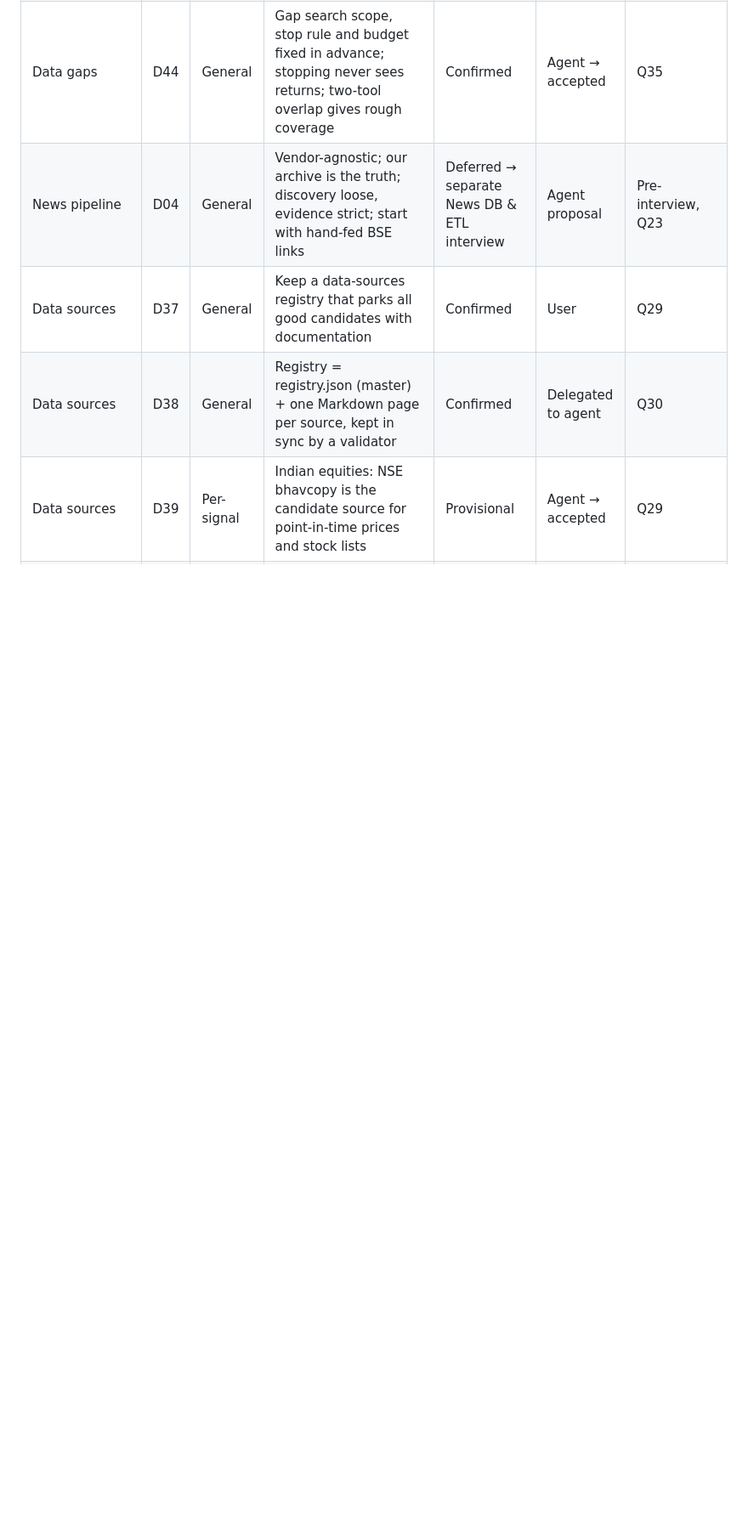
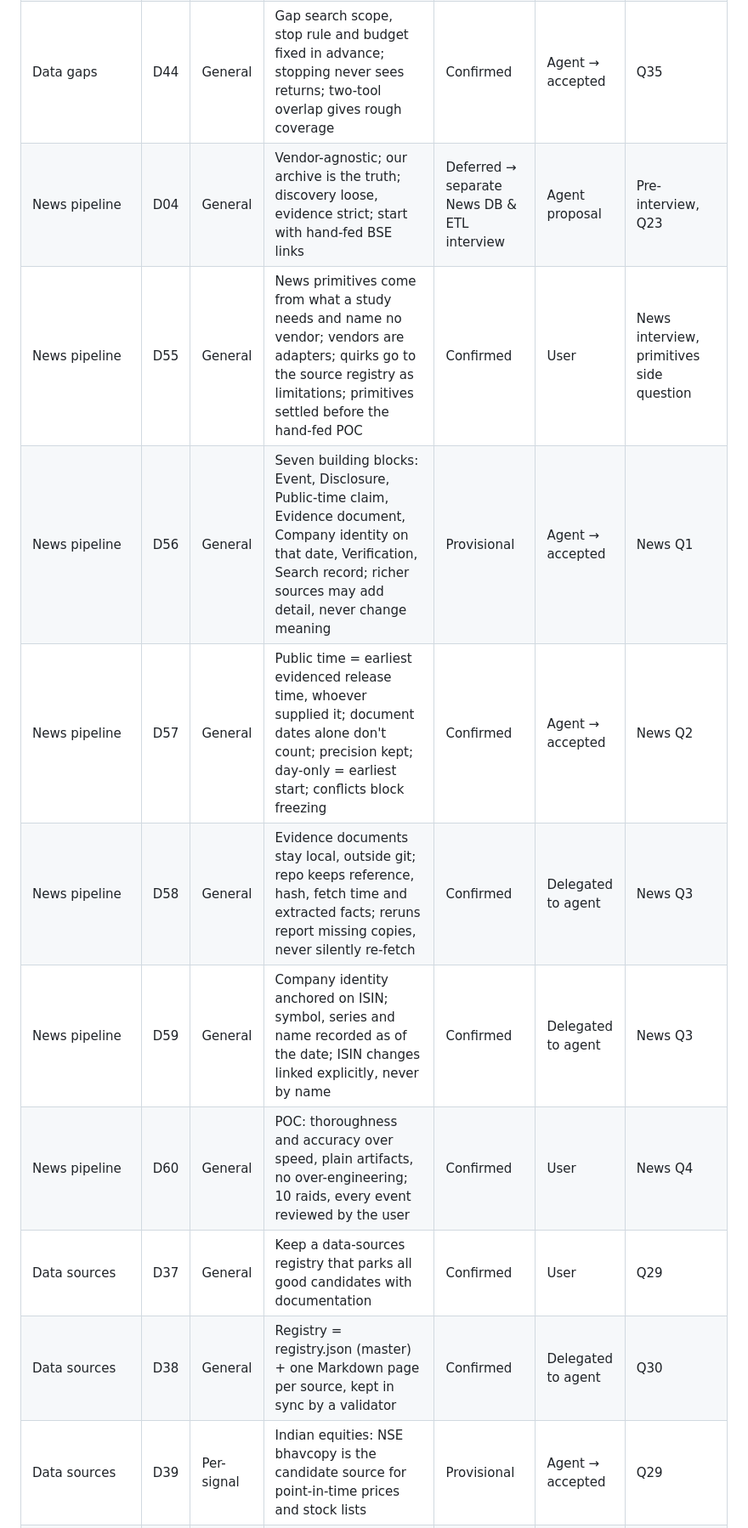
Before and after one commit to molotovsingh/asset_study_beta, a Markdown page: docs/alignment/decision-register.md, the part around the change. Shown at 85% size. Rendered like a GitHub page; blank space fills up the shorter version.

```diff
--- a/docs/alignment/decision-register.md
+++ b/docs/alignment/decision-register.md
@@ -55,6 +55,12 @@ Companion to [alignment-interview.md](alignment-interview.md). Trial started 202
 | Data gaps | D19 | General | Fetched news only suggests events; fill before lock; keep all found; report coverage | Confirmed (keep-all Provisional) | Agent → accepted | Q10 |
 | Data gaps | D44 | General | Gap search scope, stop rule and budget fixed in advance; stopping never sees returns; two-tool overlap gives rough coverage | Confirmed | Agent → accepted | Q35 |
 | News pipeline | D04 | General | Vendor-agnostic; our archive is the truth; discovery loose, evidence strict; start with hand-fed BSE links | Deferred → separate News DB & ETL interview | Agent proposal | Pre-interview, Q23 |
+| News pipeline | D55 | General | News primitives come from what a study needs and name no vendor; vendors are adapters; quirks go to the source registry as limitations; primitives settled before the hand-fed POC | Confirmed | User | News interview, primitives side question |
+| News pipeline | D56 | General | Seven building blocks: Event, Disclosure, Public-time claim, Evidence document, Company identity on that date, Verification, Search record; richer sources may add detail, never change meaning | Provisional | Agent → accepted | News Q1 |
+| News pipeline | D57 | General | Public time = earliest evidenced release time, whoever supplied it; document dates alone don't count; precision kept; day-only = earliest start; conflicts block freezing | Confirmed | Agent → accepted | News Q2 |
+| News pipeline | D58 | General | Evidence documents stay local, outside git; repo keeps reference, hash, fetch time and extracted facts; reruns report missing copies, never silently re-fetch | Confirmed | Delegated to agent | News Q3 |
+| News pipeline | D59 | General | Company identity anchored on ISIN; symbol, series and name recorded as of the date; ISIN changes linked explicitly, never by name | Confirmed | Delegated to agent | News Q3 |
+| News pipeline | D60 | General | POC: thoroughness and accuracy over speed, plain artifacts, no over-engineering; 10 raids, every event reviewed by the user | Confirmed | User | News Q4 |
 | Data sources | D37 | General | Keep a data-sources registry that parks all good candidates with documentation | Confirmed | User | Q29 |
 | Data sources | D38 | General | Registry = registry.json (master) + one Markdown page per source, kept in sync by a validator | Confirmed | Delegated to agent | Q30 |
 | Data sources | D39 | Per-signal | Indian equities: NSE bhavcopy is the candidate source for point-in-time prices and stock lists | Provisional | Agent → accepted | Q29 |
```
Also changed, not shown: docs/alignment/news-etl-interview.md (added, +219 -0 lines), 1 other file.
